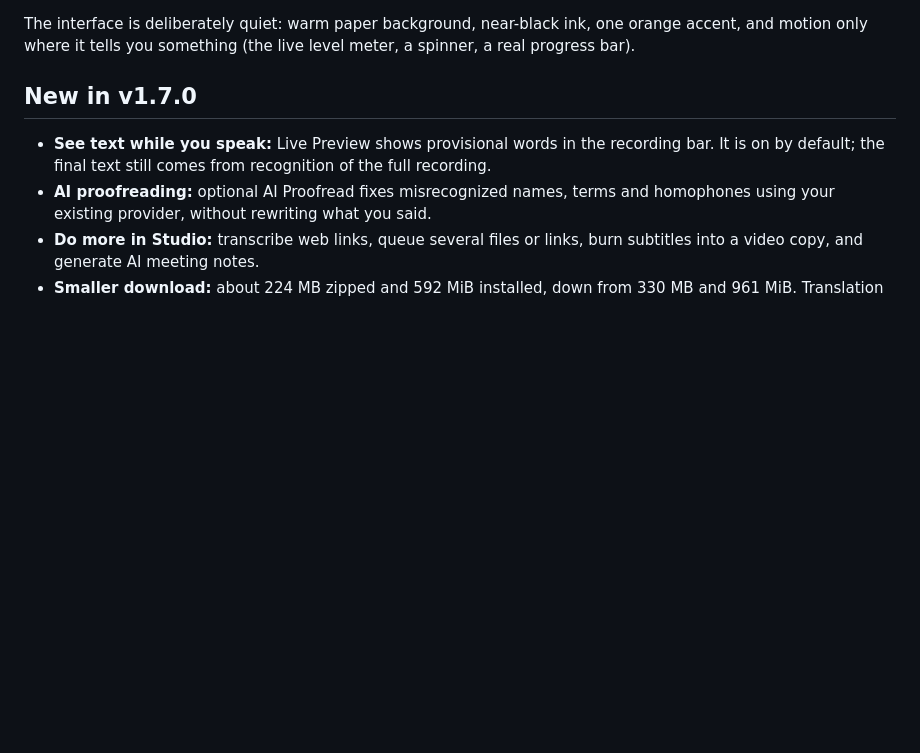
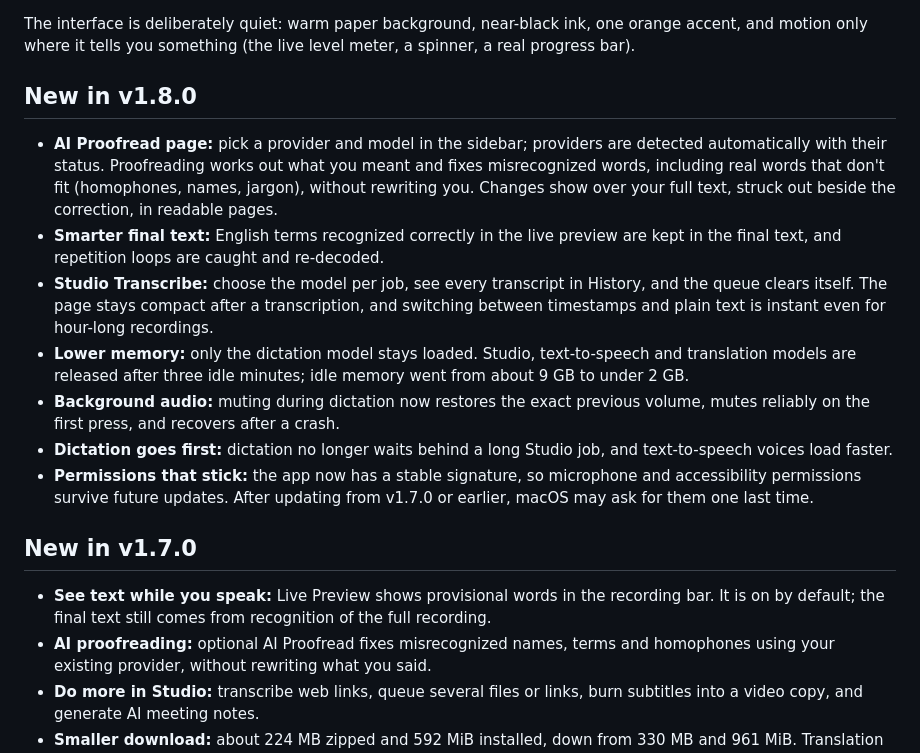
Before and after one commit to realAllenSong/ThunderTalk, a Markdown page: README.md, the part around the change. Drawn GitHub-style; blank space fills up the shorter version.

Commit message:
Docs: v1.8.0 highlights in README
Co-Authored-By: Claude Opus 5.5 <noreply@anthropic.com>

```diff
--- a/README.md
+++ b/README.md
@@ -31,6 +31,16 @@
 ThunderTalk is a voice input app for macOS. Press a hotkey in any app, say what you want to write, and the text lands where your cursor is. Recognition happens on your machine, on the Apple Silicon GPU through MLX or on the CPU through ONNX, so your audio is never sent anywhere. It is MIT licensed, and works as an open-source alternative to Typeless, Wispr Flow, superwhisper and macOS Dictation.
 
 The interface is deliberately quiet: warm paper background, near-black ink, one orange accent, and motion only where it tells you something (the live level meter, a spinner, a real progress bar).
+
+## New in v1.8.0
+
+- **AI Proofread page:** pick a provider and model in the sidebar; providers are detected automatically with their status. Proofreading works out what you meant and fixes misrecognized words, including real words that don't fit (homophones, names, jargon), without rewriting you. Changes show over your full text, struck out beside the correction, in readable pages.
+- **Smarter final text:** English terms recognized correctly in the live preview are kept in the final text, and repetition loops are caught and re-decoded.
+- **Studio Transcribe:** choose the model per job, see every transcript in History, and the queue clears itself. The page stays compact after a transcription, and switching between timestamps and plain text is instant even for hour-long recordings.
+- **Lower memory:** only the dictation model stays loaded. Studio, text-to-speech and translation models are released after three idle minutes; idle memory went from about 9 GB to under 2 GB.
+- **Background audio:** muting during dictation now restores the exact previous volume, mutes reliably on the first press, and recovers after a crash.
+- **Dictation goes first:** dictation no longer waits behind a long Studio job, and text-to-speech voices load faster.
+- **Permissions that stick:** the app now has a stable signature, so microphone and accessibility permissions survive future updates. After updating from v1.7.0 or earlier, macOS may ask for them one last time.
 
 ## New in v1.7.0
 
```
Also changed, not shown: README.zh.md (+10 -0 lines).
